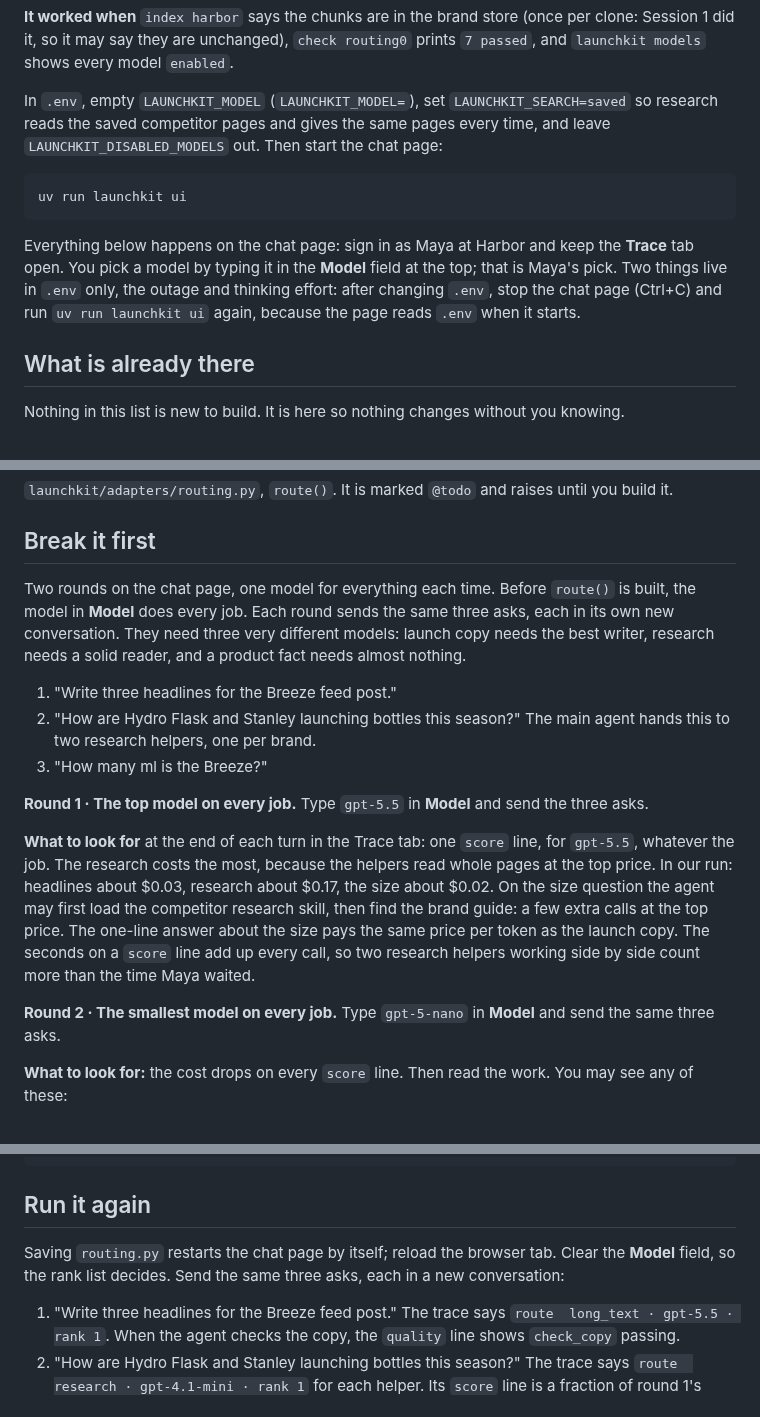
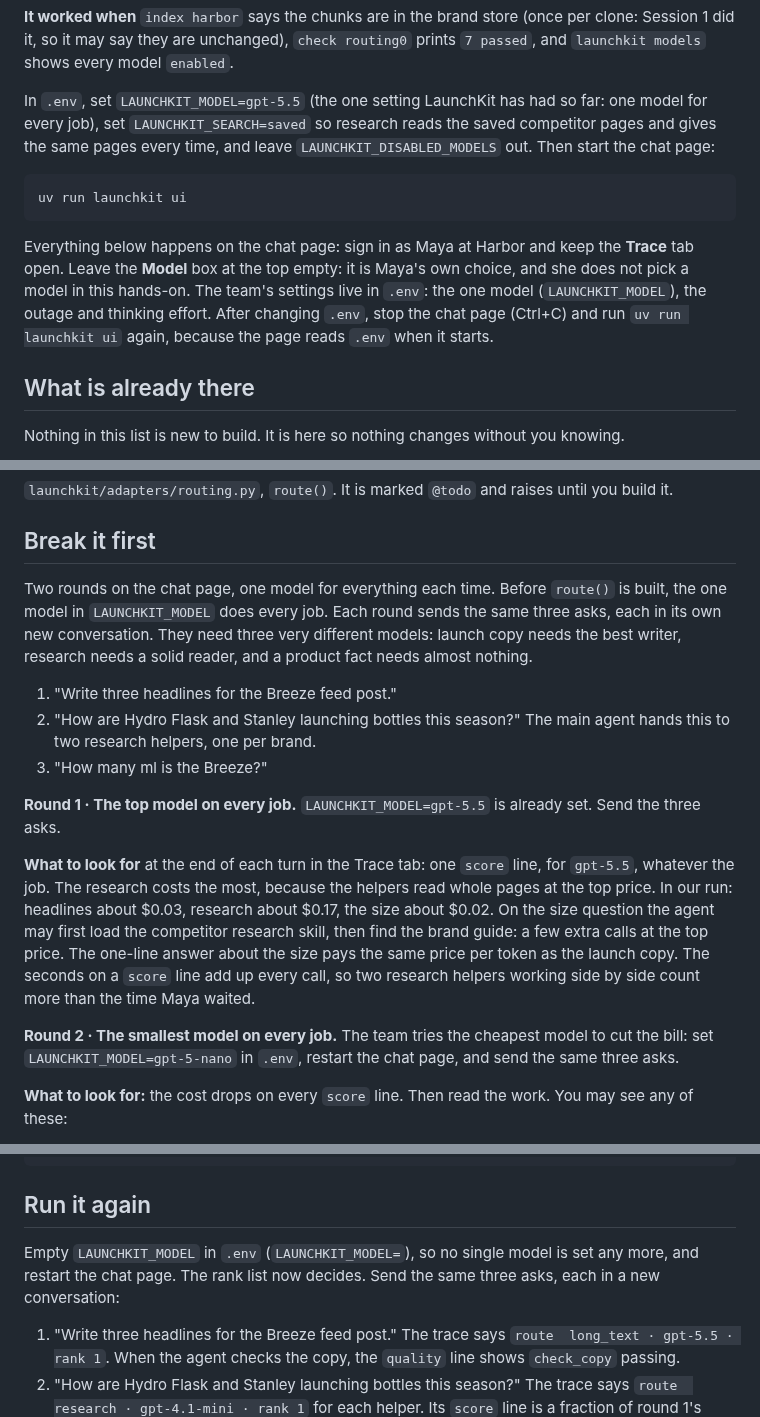
Before and after one commit to KeyValueSoftwareSystems/ai-upskill, a Markdown page: docs/routing-1.md, 3 parts joined by grey strips. Rendered like a GitHub page.

Commit message:
Card: the one model is the team's LAUNCHKIT_MODEL, not Maya's pick
Step 0 and the break set LAUNCHKIT_MODEL in .env and restart; the Model
box stays empty, as Maya's own choice. Running it again empties the
setting.

Co-Authored-By: Claude Opus 5.5 <noreply@anthropic.com>

````diff
--- a/docs/routing-1.md
+++ b/docs/routing-1.md
@@ -18,13 +18,13 @@ uv run launchkit models
 
 **It worked when** `index harbor` says the chunks are in the brand store (once per clone: Session 1 did it, so it may say they are unchanged), `check routing0` prints `7 passed`, and `launchkit models` shows every model `enabled`.
 
-In `.env`, empty `LAUNCHKIT_MODEL` (`LAUNCHKIT_MODEL=`), set `LAUNCHKIT_SEARCH=saved` so research reads the saved competitor pages and gives the same pages every time, and leave `LAUNCHKIT_DISABLED_MODELS` out. Then start the chat page:
+In `.env`, set `LAUNCHKIT_MODEL=gpt-5.5` (the one setting LaunchKit has had so far: one model for every job), set `LAUNCHKIT_SEARCH=saved` so research reads the saved competitor pages and gives the same pages every time, and leave `LAUNCHKIT_DISABLED_MODELS` out. Then start the chat page:
 
 ```
 uv run launchkit ui
 ```
 
-Everything below happens on the chat page: sign in as Maya at Harbor and keep the **Trace** tab open. You pick a model by typing it in the **Model** field at the top; that is Maya's pick. Two things live in `.env` only, the outage and thinking effort: after changing `.env`, stop the chat page (Ctrl+C) and run `uv run launchkit ui` again, because the page reads `.env` when it starts.
+Everything below happens on the chat page: sign in as Maya at Harbor and keep the **Trace** tab open. Leave the **Model** box at the top empty: it is Maya's own choice, and she does not pick a model in this hands-on. The team's settings live in `.env`: the one model (`LAUNCHKIT_MODEL`), the outage and thinking effort. After changing `.env`, stop the chat page (Ctrl+C) and run `uv run launchkit ui` again, because the page reads `.env` when it starts.
 
 ## What is already there
 
@@ -54,17 +54,17 @@ Nothing in this list is new to build. It is here so nothing changes without you
 
 ## Break it first
 
-Two rounds on the chat page, one model for everything each time. Before `route()` is built, the model in **Model** does every job. Each round sends the same three asks, each in its own new conversation. They need three very different models: launch copy needs the best writer, research needs a solid reader, and a product fact needs almost nothing.
+Two rounds on the chat page, one model for everything each time. Before `route()` is built, the one model in `LAUNCHKIT_MODEL` does every job. Each round sends the same three asks, each in its own new conversation. They need three very different models: launch copy needs the best writer, research needs a solid reader, and a product fact needs almost nothing.
 
 1. "Write three headlines for the Breeze feed post."
 2. "How are Hydro Flask and Stanley launching bottles this season?" The main agent hands this to two research helpers, one per brand.
 3. "How many ml is the Breeze?"
 
-**Round 1 · The top model on every job.** Type `gpt-5.5` in **Model** and send the three asks.
+**Round 1 · The top model on every job.** `LAUNCHKIT_MODEL=gpt-5.5` is already set. Send the three asks.
 
 **What to look for** at the end of each turn in the Trace tab: one `score` line, for `gpt-5.5`, whatever the job. The research costs the most, because the helpers read whole pages at the top price. In our run: headlines about $0.03, research about $0.17, the size about $0.02. On the size question the agent may first load the competitor research skill, then find the brand guide: a few extra calls at the top price. The one-line answer about the size pays the same price per token as the launch copy. The seconds on a `score` line add up every call, so two research helpers working side by side count more than the time Maya waited.
 
-**Round 2 · The smallest model on every job.** Type `gpt-5-nano` in **Model** and send the same three asks.
+**Round 2 · The smallest model on every job.** The team tries the cheapest model to cut the bill: set `LAUNCHKIT_MODEL=gpt-5-nano` in `.env`, restart the chat page, and send the same three asks.
 
 **What to look for:** the cost drops on every `score` line. Then read the work. You may see any of these:
 
@@ -108,7 +108,7 @@ Done when `uv run launchkit check routing1` passes.
 
 ## Run it again
 
-Saving `routing.py` restarts the chat page by itself; reload the browser tab. Clear the **Model** field, so the rank list decides. Send the same three asks, each in a new conversation:
+Empty `LAUNCHKIT_MODEL` in `.env` (`LAUNCHKIT_MODEL=`), so no single model is set any more, and restart the chat page. The rank list now decides. Send the same three asks, each in a new conversation:
 
 1. "Write three headlines for the Breeze feed post." The trace says `route  long_text · gpt-5.5 · rank 1`. When the agent checks the copy, the `quality` line shows `check_copy` passing.
 2. "How are Hydro Flask and Stanley launching bottles this season?" The trace says `route  research · gpt-4.1-mini · rank 1` for each helper. Its `score` line is a fraction of round 1's research cost.
````
Also changed, not shown: other parts of docs/routing-1.md (+1 -1 lines).
